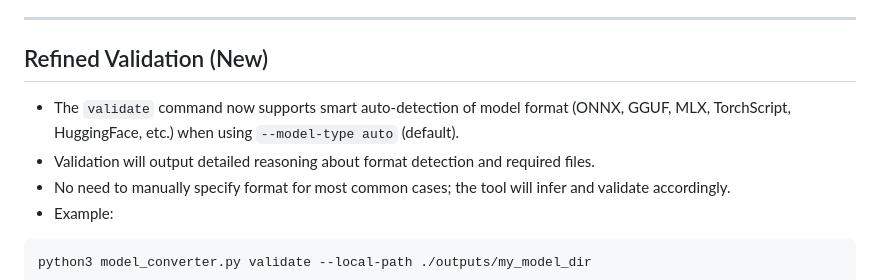
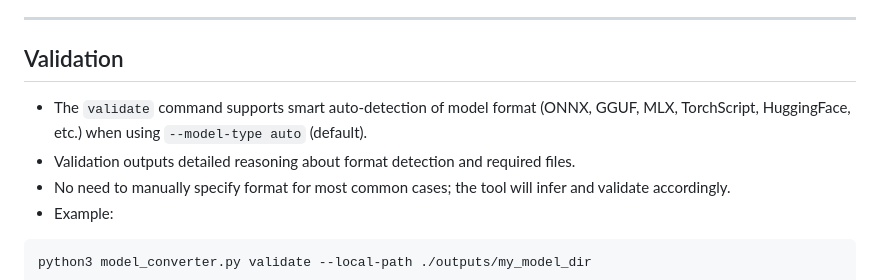
Before and after one commit to duoyuncloud/ModelConverterTool, a Markdown page: README.md, the part around the change. Rendered like a GitHub page.

Commit message:
docs: update validation section to describe as core project feature

```diff
--- a/README.md
+++ b/README.md
@@ -17,10 +17,10 @@ A CLI and API tool for converting, validating, and managing machine learning mod
 
 ---
 
-## Refined Validation (New)
+## Validation
 
-- The `validate` command now supports smart auto-detection of model format (ONNX, GGUF, MLX, TorchScript, HuggingFace, etc.) when using `--model-type auto` (default).
-- Validation will output detailed reasoning about format detection and required files.
+- The `validate` command supports smart auto-detection of model format (ONNX, GGUF, MLX, TorchScript, HuggingFace, etc.) when using `--model-type auto` (default).
+- Validation outputs detailed reasoning about format detection and required files.
 - No need to manually specify format for most common cases; the tool will infer and validate accordingly.
 - Example:
 
```
